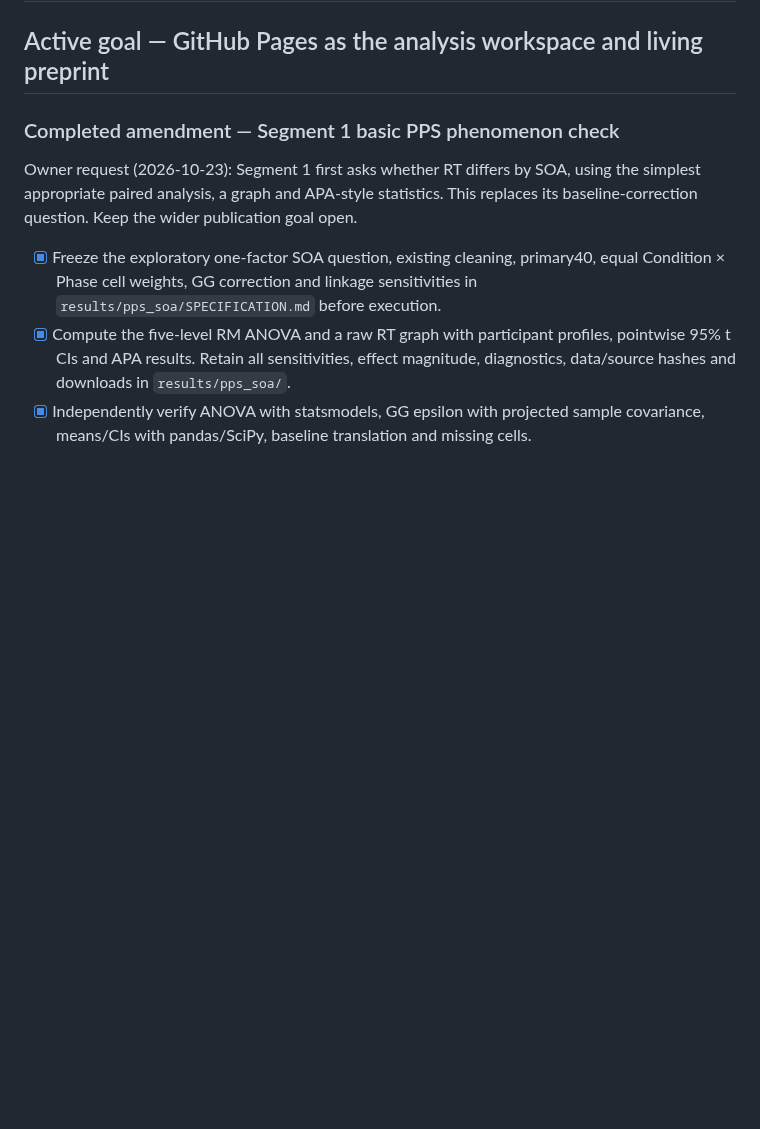
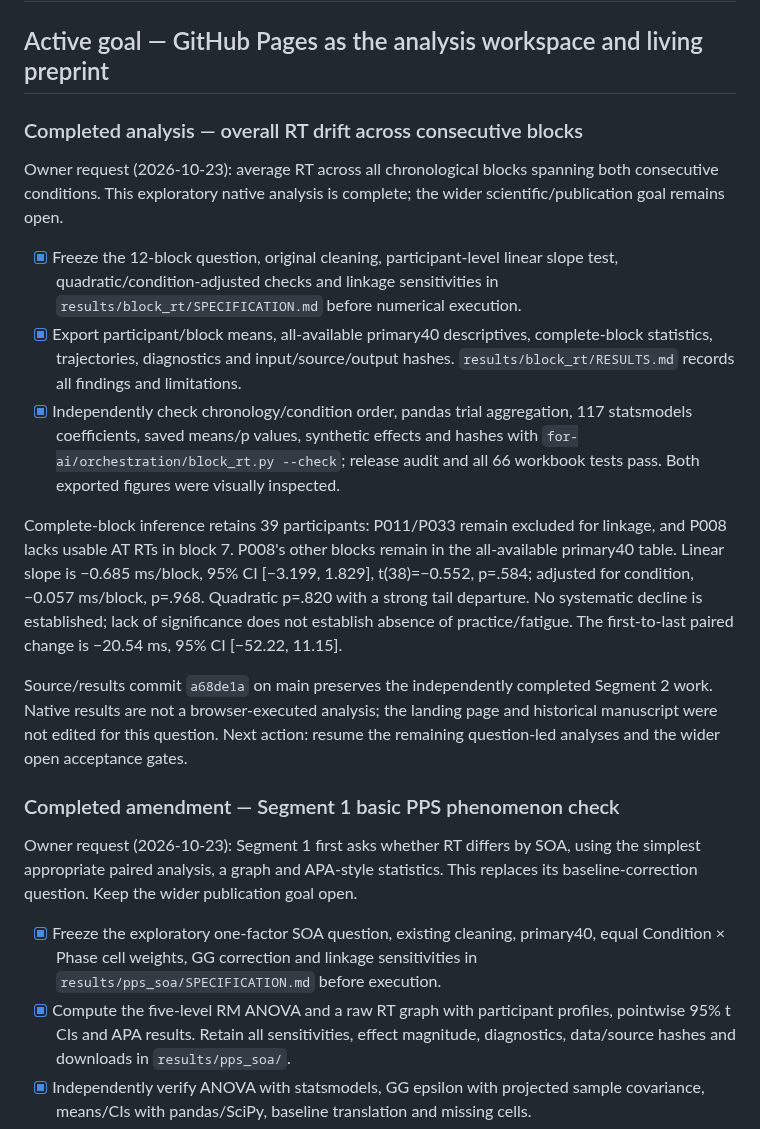
Before and after one commit to GeorgeFejer91/Respiratory-Modulation-of-Peripersonal-Space-Representation, a Markdown page: for-ai/ANALYSIS_ROADMAP.md, the part around the change. Drawn GitHub-style; blank space fills up the shorter version.

Commit message:
Record verified block RT findings and analysis handoff

```diff
--- a/for-ai/ANALYSIS_ROADMAP.md
+++ b/for-ai/ANALYSIS_ROADMAP.md
@@ -1,6 +1,36 @@
 # Analysis and living-publication roadmap
 
 ## Active goal — GitHub Pages as the analysis workspace and living preprint
+
+### Completed analysis — overall RT drift across consecutive blocks
+
+Owner request (2026-10-23): average RT across all chronological blocks spanning
+both consecutive conditions. This exploratory native analysis is complete;
+the wider scientific/publication goal remains open.
+
+- [x] Freeze the 12-block question, original cleaning, participant-level linear
+  slope test, quadratic/condition-adjusted checks and linkage sensitivities in
+  `results/block_rt/SPECIFICATION.md` before numerical execution.
+- [x] Export participant/block means, all-available primary40 descriptives,
+  complete-block statistics, trajectories, diagnostics and input/source/output
+  hashes. `results/block_rt/RESULTS.md` records all findings and limitations.
+- [x] Independently check chronology/condition order, pandas trial aggregation,
+  117 statsmodels coefficients, saved means/p values, synthetic effects and hashes
+  with `for-ai/orchestration/block_rt.py --check`; release audit and all 66
+  workbook tests pass. Both exported figures were visually inspected.
+
+Complete-block inference retains 39 participants: P011/P033 remain excluded for
+linkage, and P008 lacks usable AT RTs in block 7. P008's other blocks remain in
+the all-available primary40 table. Linear slope is −0.685 ms/block, 95% CI
+[−3.199, 1.829], t(38)=−0.552, p=.584; adjusted for condition, −0.057 ms/block,
+p=.968. Quadratic p=.820 with a strong tail departure. No systematic decline is
+established; lack of significance does not establish absence of practice/fatigue.
+The first-to-last paired change is −20.54 ms, 95% CI [−52.22, 11.15].
+
+Source/results commit `a68de1a` on main preserves the independently completed
+Segment 2 work. Native results are not a browser-executed analysis; the landing
+page and historical manuscript were not edited for this question. Next action:
+resume the remaining question-led analyses and the wider open acceptance gates.
 
 ### Completed amendment — Segment 1 basic PPS phenomenon check
 
```
